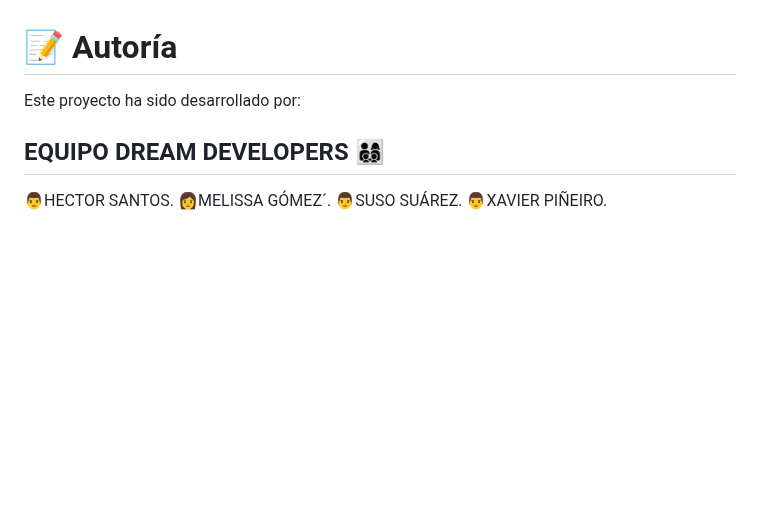
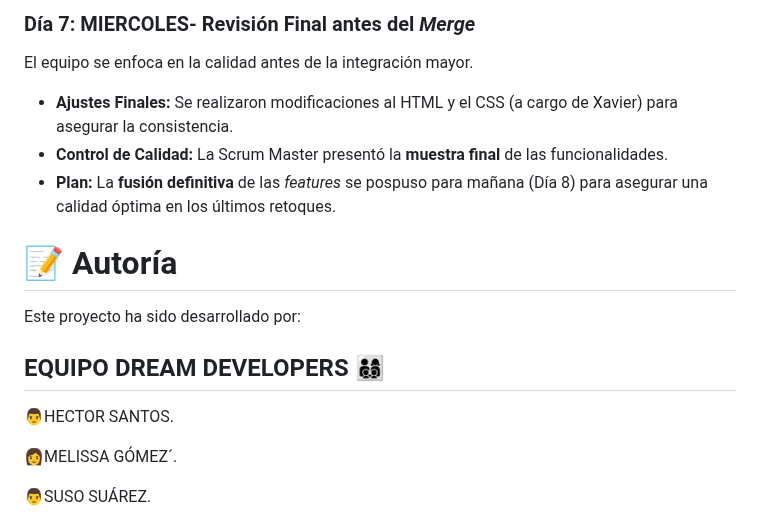
Before and after one commit to Suso777/conservas, a Markdown page: README.md, the part around one of its changes. Drawn GitHub-style; blank space fills up the shorter version.

```diff
--- a/README.md
+++ b/README.md
@@ -117,9 +162,23 @@ EL SOFTWARE SE PROPORCIONA "TAL CUAL", SIN GARANTÍA DE NINGÚN TIPO, EXPRESA O
+### Día 7: MIERCOLES- Revisión Final antes del *Merge*
+
+El equipo se enfoca en la calidad antes de la integración mayor.
+
+* **Ajustes Finales:** Se realizaron modificaciones al HTML y el CSS (a cargo de Xavier) para asegurar la consistencia.
+* **Control de Calidad:** La Scrum Master presentó la **muestra final** de las funcionalidades.
+* **Plan:** La **fusión definitiva** de las *features* se pospuso para mañana (Día 8) para asegurar una calidad óptima en los últimos retoques.
+
+
+
+
 # 📝 Autoría
 Este proyecto ha sido desarrollado por:
 
 ## EQUIPO DREAM DEVELOPERS 👨‍👩‍👦‍👦
 
 👨HECTOR SANTOS.
+
 👩MELISSA GÓMEZ´.
+
 👨SUSO SUÁREZ.
+
 👨XAVIER PIÑEIRO.
```
Also changed, not shown: other parts of README.md (+45 -0 lines).
